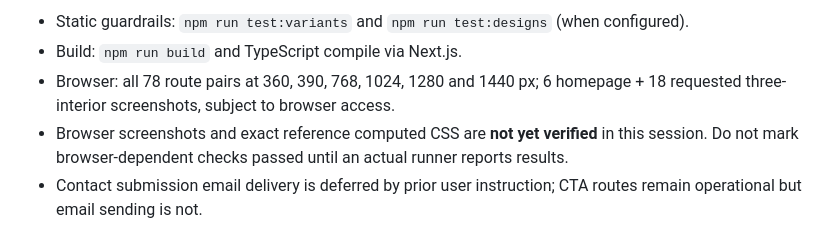
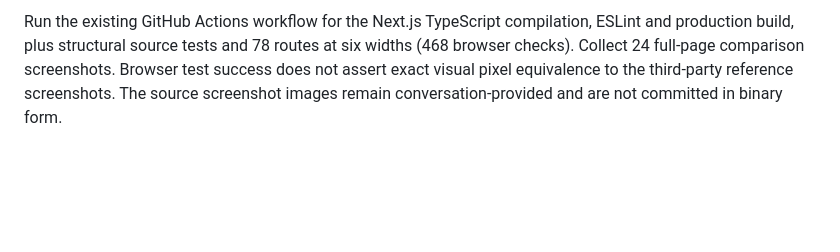
Before and after one commit to omarreact/Forex-Trade-Technology-Omar, a Markdown page: docs/designs/visual-comparison.md, the part around one of its changes. Drawn GitHub-style; blank space fills up the shorter version.

Commit message:
docs: replace inaccurate old comparison with observed screenshot and implemented design matrix

```diff
--- a/docs/designs/visual-comparison.md
+++ b/docs/designs/visual-comparison.md
@@ -24,6 +29,2 @@ The same `page-manifest.json` defines 13 approved content pages. Each design use
 
-- Static guardrails: `npm run test:variants` and `npm run test:designs` (when configured).
-- Build: `npm run build` and TypeScript compile via Next.js.
-- Browser: all 78 route pairs at 360, 390, 768, 1024, 1280 and 1440 px; 6 homepage + 18 requested three-interior screenshots, subject to browser access.
-- Browser screenshots and exact reference computed CSS are **not yet verified** in this session. Do not mark browser-dependent checks passed until an actual runner reports results.
-- Contact submission email delivery is deferred by prior user instruction; CTA routes remain operational but email sending is not.
+Run the existing GitHub Actions workflow for the Next.js TypeScript compilation, ESLint and production build, plus structural source tests and 78 routes at six widths (468 browser checks). Collect 24 full-page comparison screenshots. Browser test success does not assert exact visual pixel equivalence to the third-party reference screenshots. The source screenshot images remain conversation-provided and are not committed in binary form.
```
Also changed, not shown: other parts of docs/designs/visual-comparison.md (+22 -17 lines).
